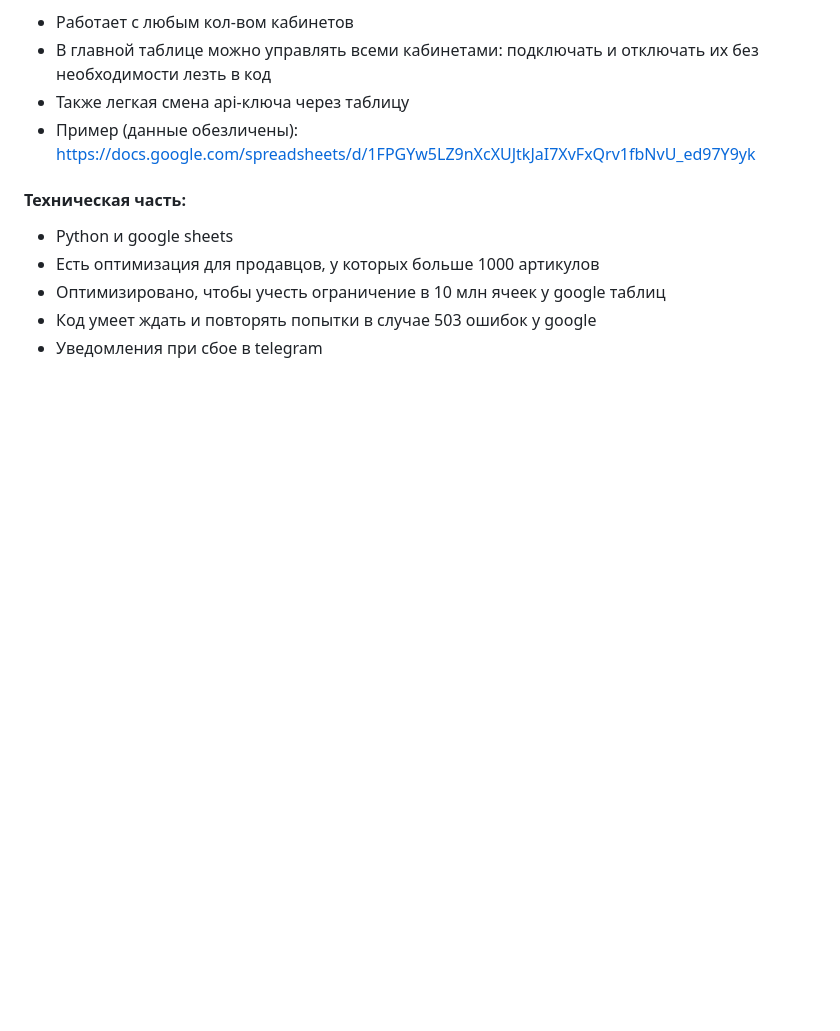
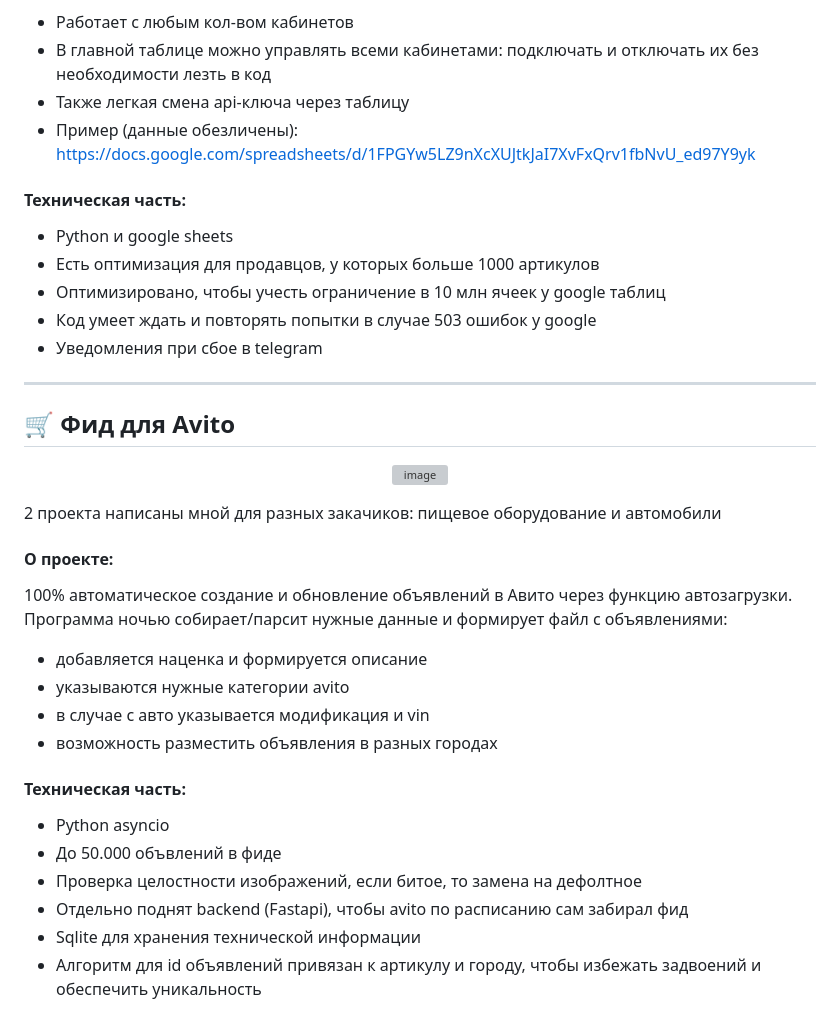
Before and after one commit to foxkodland/foxkodland, a Markdown page: README.md, the part around the change. Drawn GitHub-style; blank space fills up the shorter version; grey boxes are pictures that could not be loaded.

```diff
--- a/README.md
+++ b/README.md
@@ -103,3 +103,27 @@
  - Оптимизировано, чтобы учесть ограничение в 10 млн ячеек у google таблиц
  - Код умеет ждать и повторять попытки в случае 503 ошибок у google
  - Уведомления при сбое в telegram
+
+***
+
+## 🛒 Фид для Avito
+<p align="center">
+ <img width="600px" alt="image" src="https://github.com/user-attachments/assets/4f43088a-22d9-4cb0-9b40-abf3a8b75b2e" />
+</p>
+
+2 проекта написаны мной для разных закачиков: пищевое оборудование и автомобили
+#### О проекте:
+100% автоматическое создание и обновление объявлений в Авито через функцию автозагрузки.
+Программа ночью собирает/парсит нужные данные и формирует файл с объявлениями:
+ - добавляется наценка и формируется описание
+ - указываются нужные категории avito
+ - в случае с авто указывается модификация и vin
+ - возможность разместить объявления в разных городах
+
+#### Техническая часть:
+ - Python asyncio
+ - До 50.000 объвлений в фиде
+ - Проверка целостности изображений, если битое, то замена на дефолтное
+ - Отдельно поднят backend (Fastapi), чтобы avito по расписанию сам забирал фид
+ - Sqlite для хранения технической информации
+ - Алгоритм для id объявлений привязан к артикулу и городу, чтобы избежать задвоений и обеспечить уникальность
```
